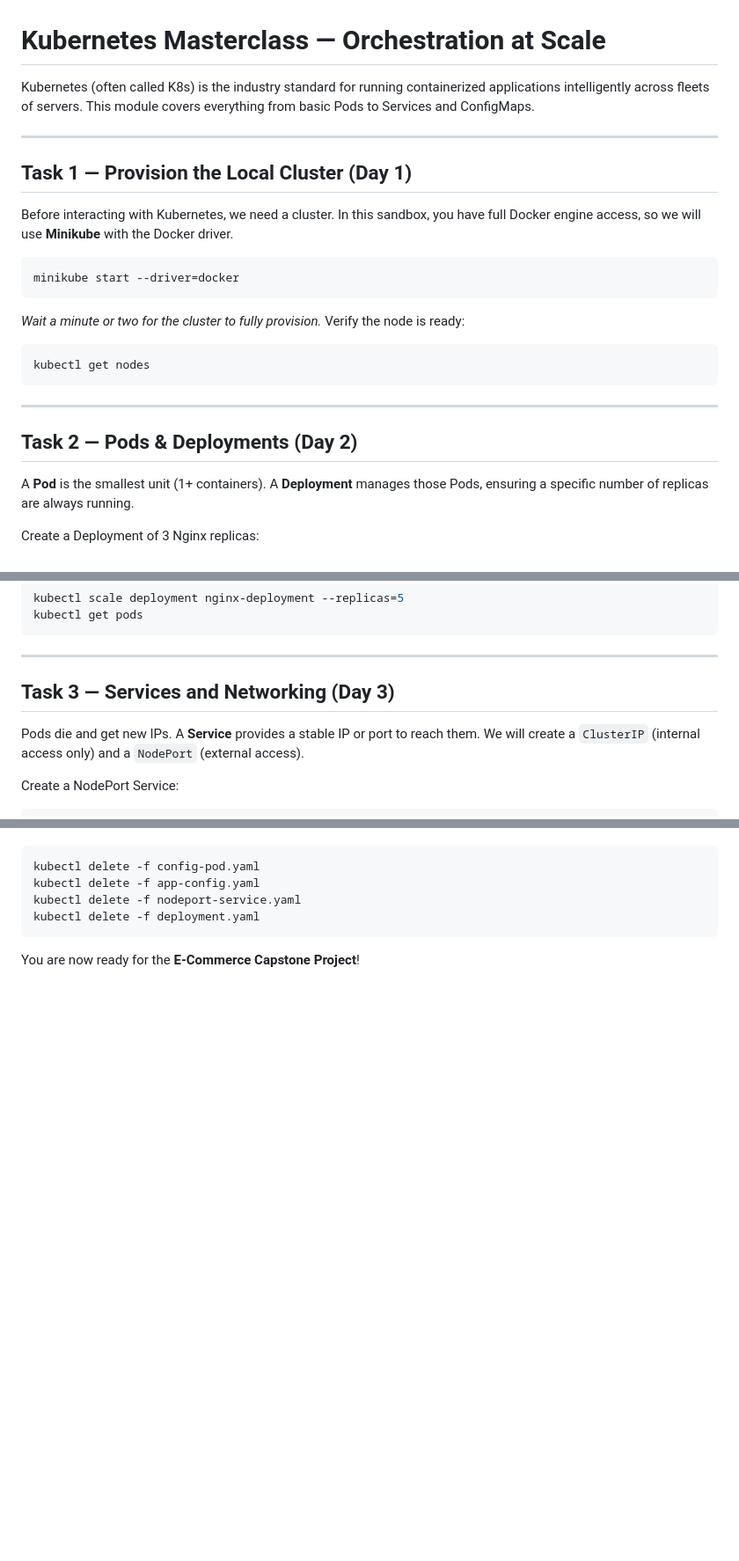
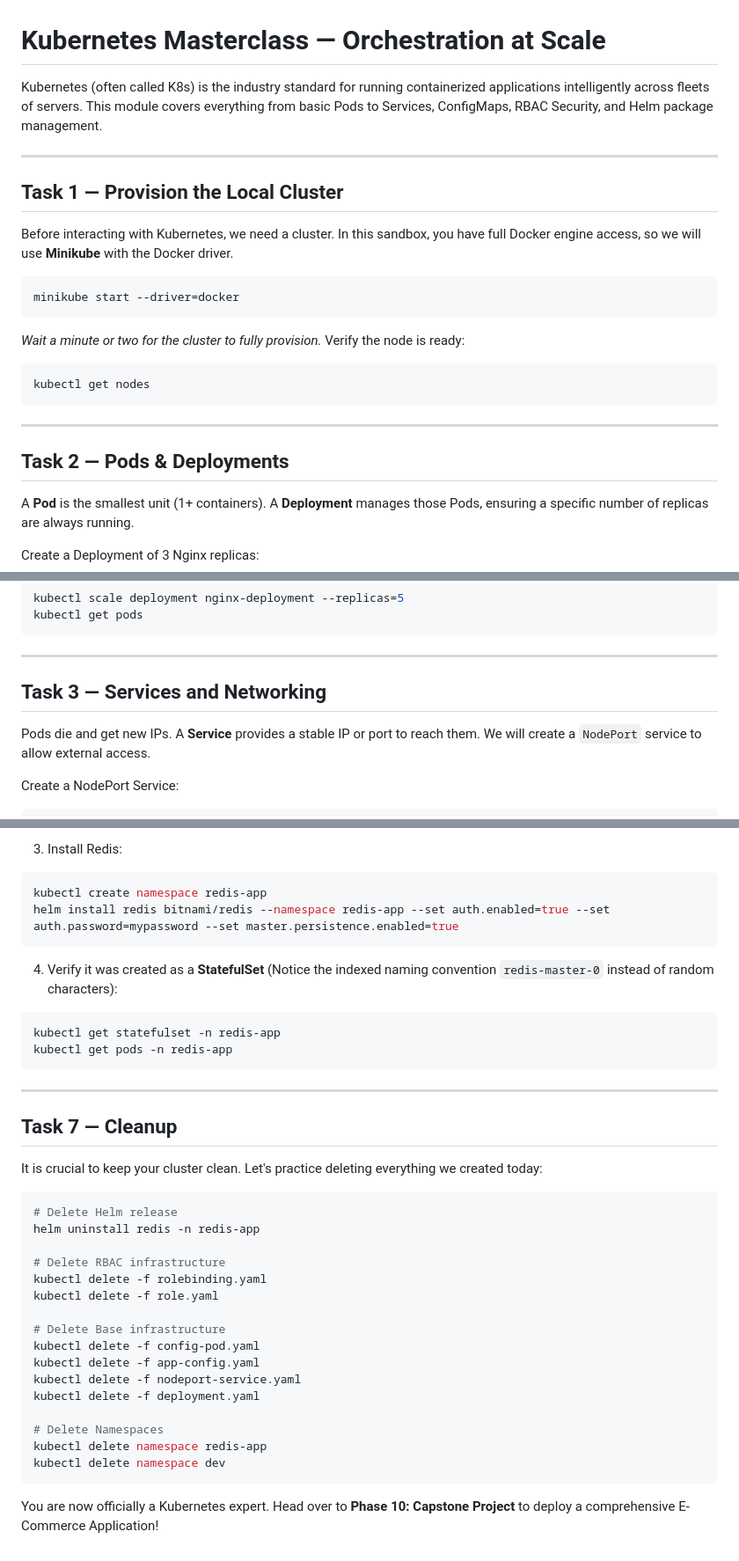
Before and after one commit to florayuyuun123/devops-platform, a Markdown page: labs/phase-7-kubernetes/LAB.md, 3 parts joined by grey strips. Shown at 88% size. GitHub-like rendering; blank space fills up the shorter version.

````diff
--- a/labs/phase-7-kubernetes/LAB.md
+++ b/labs/phase-7-kubernetes/LAB.md
@@ -1,10 +1,10 @@
 # Kubernetes Masterclass — Orchestration at Scale
 
-Kubernetes (often called K8s) is the industry standard for running containerized applications intelligently across fleets of servers. This module covers everything from basic Pods to Services and ConfigMaps.
+Kubernetes (often called K8s) is the industry standard for running containerized applications intelligently across fleets of servers. This module covers everything from basic Pods to Services, ConfigMaps, RBAC Security, and Helm package management.
 
 ---
 
-## Task 1 — Provision the Local Cluster (Day 1)
+## Task 1 — Provision the Local Cluster
 
 Before interacting with Kubernetes, we need a cluster. In this sandbox, you have full Docker engine access, so we will use **Minikube** with the Docker driver.
 
@@ -19,7 +19,7 @@ kubectl get nodes
 
 ---
 
-## Task 2 — Pods & Deployments (Day 2)
+## Task 2 — Pods & Deployments
 
 A **Pod** is the smallest unit (1+ containers). A **Deployment** manages those Pods, ensuring a specific number of replicas are always running.
 
@@ -63,9 +63,9 @@ kubectl get pods
 
 ---
 
-## Task 3 — Services and Networking (Day 3)
+## Task 3 — Services and Networking
 
-Pods die and get new IPs. A **Service** provides a stable IP or port to reach them. We will create a `ClusterIP` (internal access only) and a `NodePort` (external access).
+Pods die and get new IPs. A **Service** provides a stable IP or port to reach them. We will create a `NodePort` service to allow external access.
 
 Create a NodePort Service:
 ```bash
@@ -153,9 +225,37 @@ It is crucial to keep your cluster clean. Delete the resources we created:
+3. Install Redis:
+```bash
+kubectl create namespace redis-app
+helm install redis bitnami/redis --namespace redis-app --set auth.enabled=true --set auth.password=mypassword --set master.persistence.enabled=true
+```
+
+4. Verify it was created as a **StatefulSet** (Notice the indexed naming convention `redis-master-0` instead of random characters):
+```bash
+kubectl get statefulset -n redis-app
+kubectl get pods -n redis-app
+```
+
+---
+
+## Task 7 — Cleanup
+It is crucial to keep your cluster clean. Let's practice deleting everything we created today:
 
 ```bash
+# Delete Helm release
+helm uninstall redis -n redis-app
+
+# Delete RBAC infrastructure
+kubectl delete -f rolebinding.yaml
+kubectl delete -f role.yaml
+
+# Delete Base infrastructure
 kubectl delete -f config-pod.yaml
 kubectl delete -f app-config.yaml
 kubectl delete -f nodeport-service.yaml
 kubectl delete -f deployment.yaml
+
+# Delete Namespaces
+kubectl delete namespace redis-app
+kubectl delete namespace dev
 ```
 
-You are now ready for the **E-Commerce Capstone Project**!
+You are now officially a Kubernetes expert. Head over to **Phase 10: Capstone Project** to deploy a comprehensive E-Commerce Application!
````
Also changed, not shown: other parts of labs/phase-7-kubernetes/LAB.md (+80 -8 lines).
